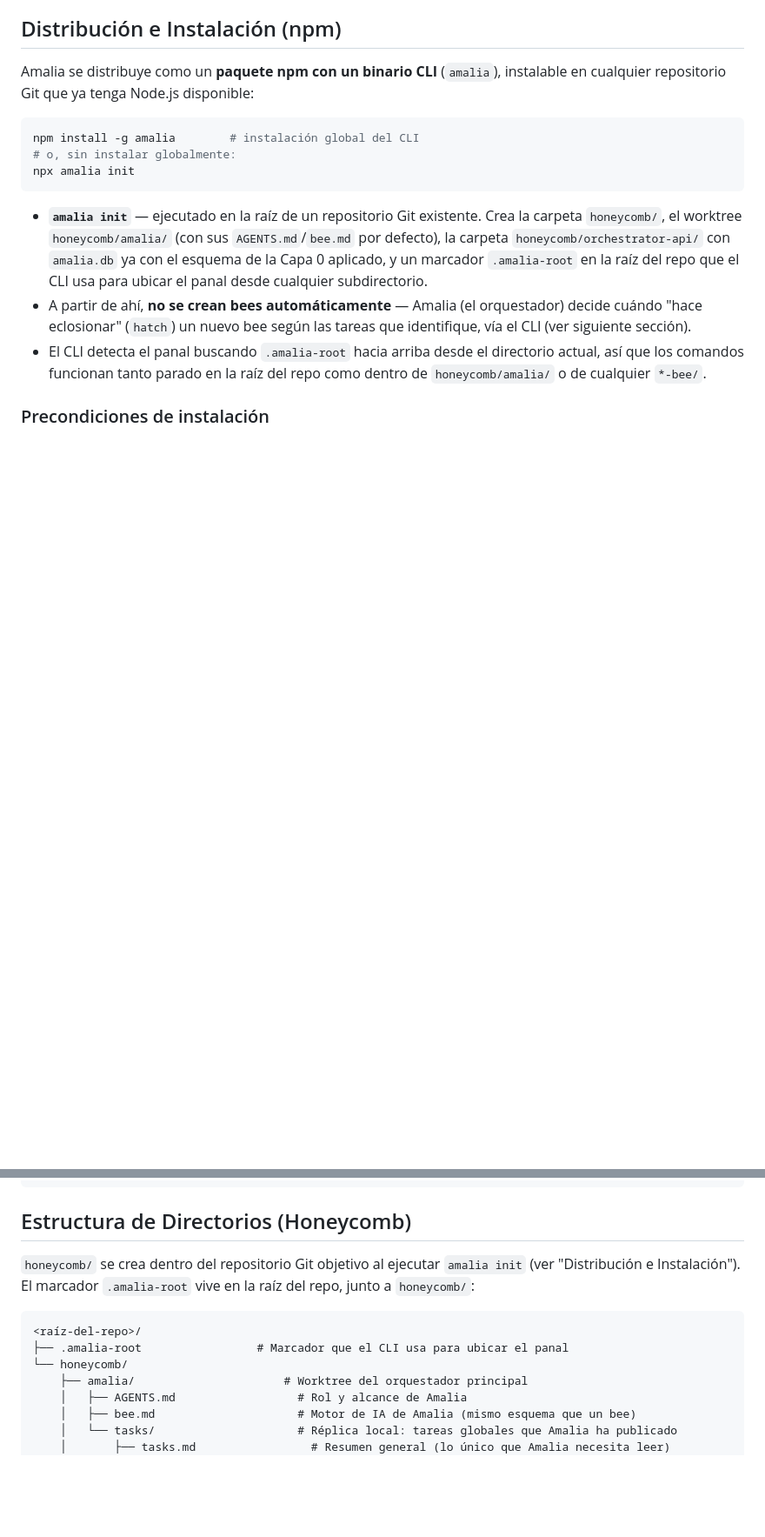
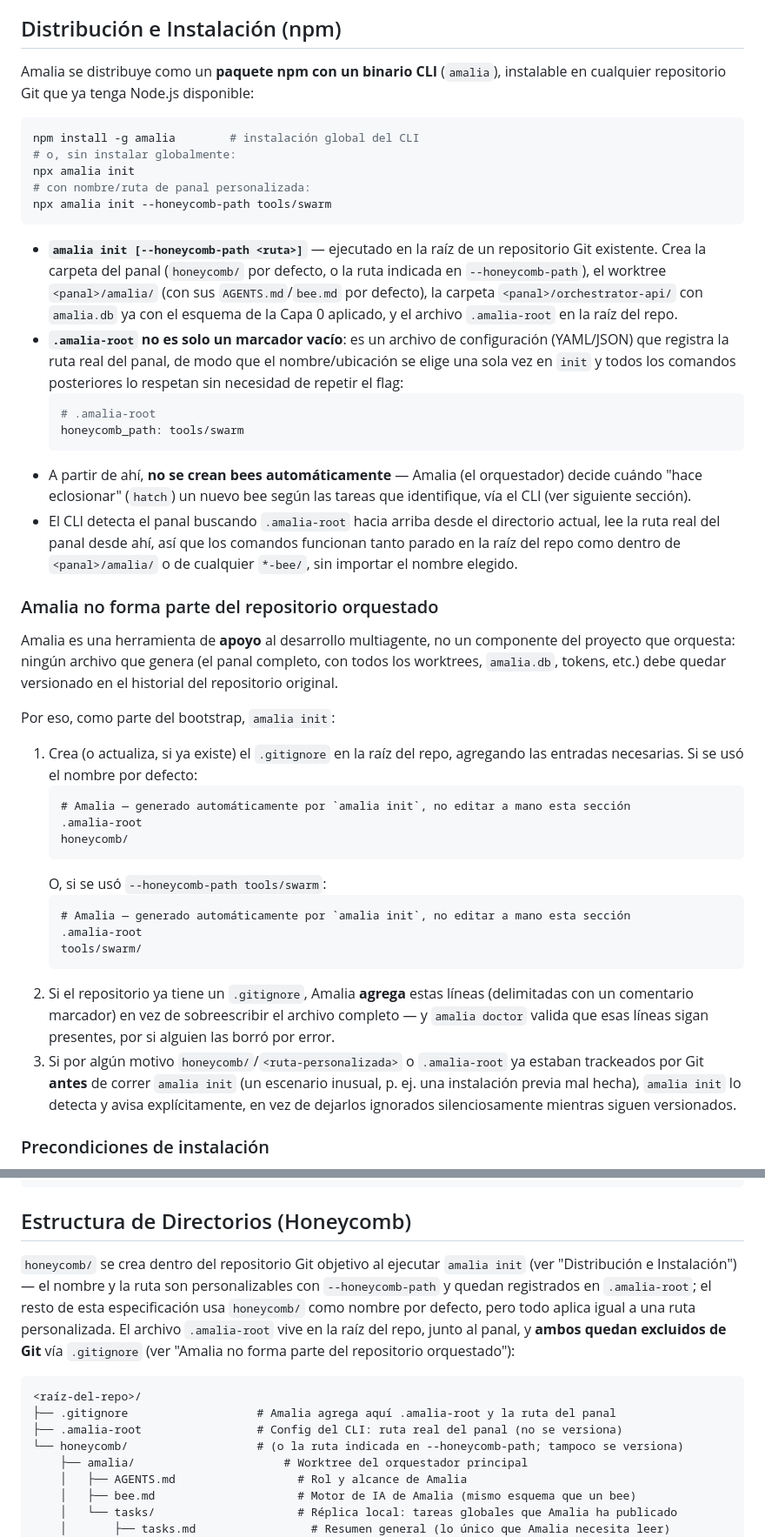
Before and after one commit to djanr2/agent.orchestrator.amalia, a Markdown page: ESPECIFICACION-ORQUESTADOR-MULTI-AGENTE.md, 2 parts joined by grey strips. Shown at 87% size. Drawn GitHub-style; blank space fills up the shorter version.

Commit message:
2026.06.28: Se modifica el archivo ESPECIFICACION-ORQUESTADOR-MULTI-AGENTE

````diff
--- a/ESPECIFICACION-ORQUESTADOR-MULTI-AGENTE.md
+++ b/ESPECIFICACION-ORQUESTADOR-MULTI-AGENTE.md
@@ -54,11 +54,38 @@ Amalia se distribuye como un **paquete npm con un binario CLI** (`amalia`), inst
 npm install -g amalia        # instalación global del CLI
 # o, sin instalar globalmente:
 npx amalia init
+# con nombre/ruta de panal personalizada:
+npx amalia init --honeycomb-path tools/swarm
 ```
 
-- **`amalia init`** — ejecutado en la raíz de un repositorio Git existente. Crea la carpeta `honeycomb/`, el worktree `honeycomb/amalia/` (con sus `AGENTS.md`/`bee.md` por defecto), la carpeta `honeycomb/orchestrator-api/` con `amalia.db` ya con el esquema de la Capa 0 aplicado, y un marcador `.amalia-root` en la raíz del repo que el CLI usa para ubicar el panal desde cualquier subdirectorio.
+- **`amalia init [--honeycomb-path <ruta>]`** — ejecutado en la raíz de un repositorio Git existente. Crea la carpeta del panal (`honeycomb/` por defecto, o la ruta indicada en `--honeycomb-path`), el worktree `<panal>/amalia/` (con sus `AGENTS.md`/`bee.md` por defecto), la carpeta `<panal>/orchestrator-api/` con `amalia.db` ya con el esquema de la Capa 0 aplicado, y el archivo `.amalia-root` en la raíz del repo.
+- **`.amalia-root` no es solo un marcador vacío**: es un archivo de configuración (YAML/JSON) que registra la ruta real del panal, de modo que el nombre/ubicación se elige una sola vez en `init` y todos los comandos posteriores lo respetan sin necesidad de repetir el flag:
+  ```yaml
+  # .amalia-root
+  honeycomb_path: tools/swarm
+  ```
 - A partir de ahí, **no se crean bees automáticamente** — Amalia (el orquestador) decide cuándo "hace eclosionar" (`hatch`) un nuevo bee según las tareas que identifique, vía el CLI (ver siguiente sección).
-- El CLI detecta el panal buscando `.amalia-root` hacia arriba desde el directorio actual, así que los comandos funcionan tanto parado en la raíz del repo como dentro de `honeycomb/amalia/` o de cualquier `*-bee/`.
+- El CLI detecta el panal buscando `.amalia-root` hacia arriba desde el directorio actual, lee la ruta real del panal desde ahí, así que los comandos funcionan tanto parado en la raíz del repo como dentro de `<panal>/amalia/` o de cualquier `*-bee/`, sin importar el nombre elegido.
+
+### Amalia no forma parte del repositorio orquestado
+
+Amalia es una herramienta de **apoyo** al desarrollo multiagente, no un componente del proyecto que orquesta: ningún archivo que genera (el panal completo, con todos los worktrees, `amalia.db`, tokens, etc.) debe quedar versionado en el historial del repositorio original.
+
+Por eso, como parte del bootstrap, `amalia init`:
+1. Crea (o actualiza, si ya existe) el `.gitignore` en la raíz del repo, agregando las entradas necesarias. Si se usó el nombre por defecto:
+   ```gitignore
+   # Amalia — generado automáticamente por `amalia init`, no editar a mano esta sección
+   .amalia-root
+   honeycomb/
+   ```
+   O, si se usó `--honeycomb-path tools/swarm`:
+   ```gitignore
+   # Amalia — generado automáticamente por `amalia init`, no editar a mano esta sección
+   .amalia-root
+   tools/swarm/
+   ```
+2. Si el repositorio ya tiene un `.gitignore`, Amalia **agrega** estas líneas (delimitadas con un comentario marcador) en vez de sobreescribir el archivo completo — y `amalia doctor` valida que esas líneas sigan presentes, por si alguien las borró por error.
+3. Si por algún motivo `honeycomb/`/`<ruta-personalizada>` o `.amalia-root` ya estaban trackeados por Git **antes** de correr `amalia init` (un escenario inusual, p. ej. una instalación previa mal hecha), `amalia init` lo detecta y avisa explícitamente, en vez de dejarlos ignorados silenciosamente mientras siguen versionados.
 
 ### Precondiciones de instalación
 
@@ -126,12 +153,13 @@ Las cuatro capas son parte integral del proyecto Amalia — ninguna es opcional.
 
 ## Estructura de Directorios (Honeycomb)
 
-`honeycomb/` se crea dentro del repositorio Git objetivo al ejecutar `amalia init` (ver "Distribución e Instalación"). El marcador `.amalia-root` vive en la raíz del repo, junto a `honeycomb/`:
+`honeycomb/` se crea dentro del repositorio Git objetivo al ejecutar `amalia init` (ver "Distribución e Instalación") — el nombre y la ruta son personalizables con `--honeycomb-path` y quedan registrados en `.amalia-root`; el resto de esta especificación usa `honeycomb/` como nombre por defecto, pero todo aplica igual a una ruta personalizada. El archivo `.amalia-root` vive en la raíz del repo, junto al panal, y **ambos quedan excluidos de Git** vía `.gitignore` (ver "Amalia no forma parte del repositorio orquestado"):
 
 ```
 <raíz-del-repo>/
-├── .amalia-root                 # Marcador que el CLI usa para ubicar el panal
-└── honeycomb/
+├── .gitignore                   # Amalia agrega aquí .amalia-root y la ruta del panal
+├── .amalia-root                 # Config del CLI: ruta real del panal (no se versiona)
+└── honeycomb/                   # (o la ruta indicada en --honeycomb-path; tampoco se versiona)
     ├── amalia/                      # Worktree del orquestador principal
     │   ├── AGENTS.md                  # Rol y alcance de Amalia
     │   ├── bee.md                     # Motor de IA de Amalia (mismo esquema que un bee)
````
Also changed, not shown: other parts of ESPECIFICACION-ORQUESTADOR-MULTI-AGENTE.md (+7 -3 lines).
